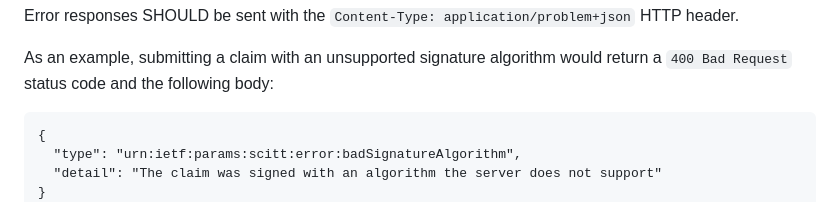
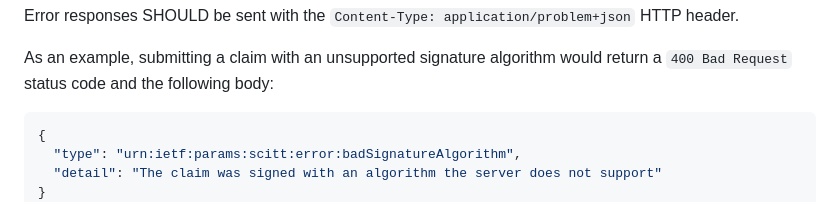
Before and after one commit to ietf-scitt/draft-birkholz-scitt-architecture, a Markdown page: draft-birkholz-scitt-architecture.md, the part around the change. Drawn GitHub-style.

Commit message:
json tagging

```diff
--- a/draft-birkholz-scitt-architecture.md
+++ b/draft-birkholz-scitt-architecture.md
@@ -558,7 +558,7 @@ Error responses SHOULD be sent with the `Content-Type: application/problem+json`
 
 As an example, submitting a claim with an unsupported signature algorithm would return a `400 Bad Request` status code and the following body:
 
-~~~
+~~~json
 {
   "type": "urn:ietf:params:scitt:error:badSignatureAlgorithm",
   "detail": "The claim was signed with an algorithm the server does not support"
```
